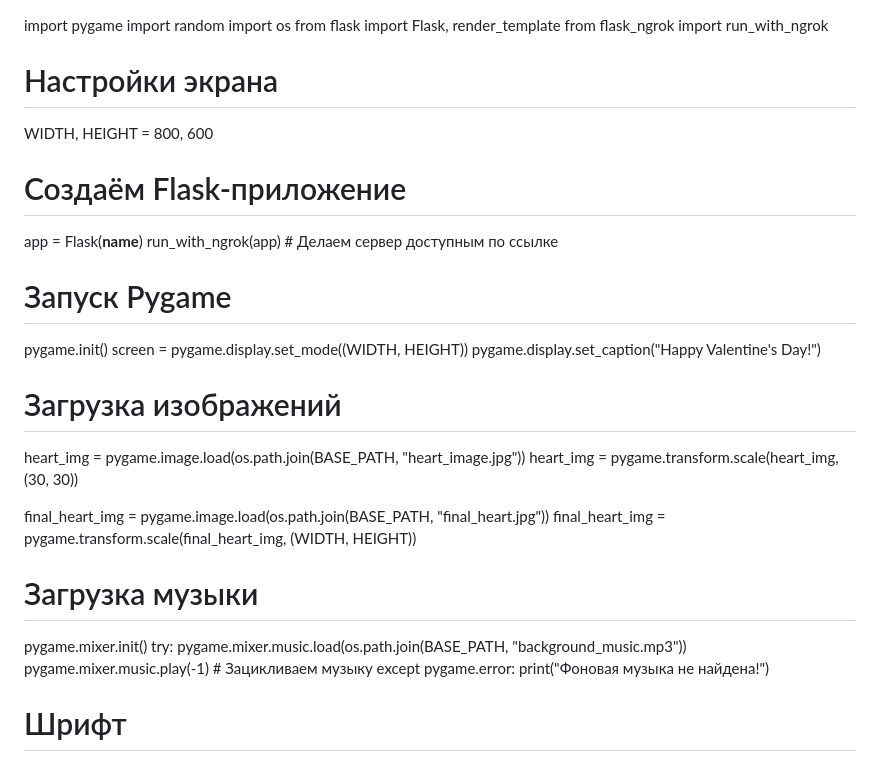
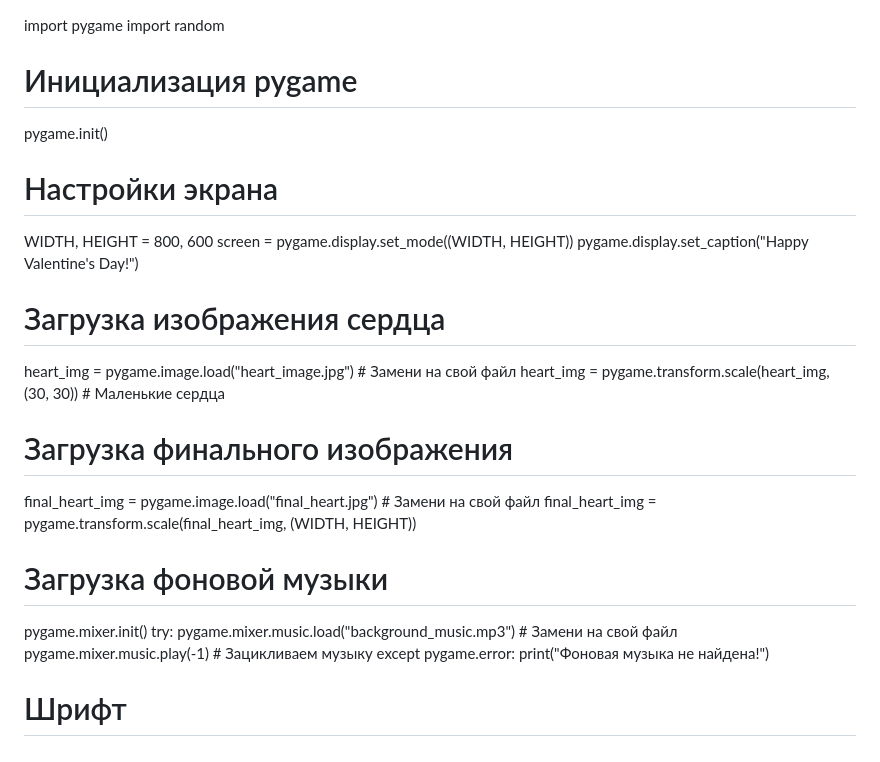
Before and after one commit to 0osodjix0/valentine, a Markdown page: README.md, the part around one of its changes. Drawn GitHub-style.

```diff
--- a/README.md
+++ b/README.md
@@ -1,32 +1,26 @@
 import pygame
 import random
-import os
-from flask import Flask, render_template
-from flask_ngrok import run_with_ngrok
+
+# Инициализация pygame
+pygame.init()
 
 # Настройки экрана
 WIDTH, HEIGHT = 800, 600
-
-# Создаём Flask-приложение
-app = Flask(__name__)
-run_with_ngrok(app)  # Делаем сервер доступным по ссылке
-
-# Запуск Pygame
-pygame.init()
 screen = pygame.display.set_mode((WIDTH, HEIGHT))
 pygame.display.set_caption("Happy Valentine's Day!")
 
-# Загрузка изображений
-heart_img = pygame.image.load(os.path.join(BASE_PATH, "heart_image.jpg"))
-heart_img = pygame.transform.scale(heart_img, (30, 30))
+# Загрузка изображения сердца
+heart_img = pygame.image.load("heart_image.jpg")  # Замени на свой файл
+heart_img = pygame.transform.scale(heart_img, (30, 30))  # Маленькие сердца
 
-final_heart_img = pygame.image.load(os.path.join(BASE_PATH, "final_heart.jpg"))
+# Загрузка финального изображения
+final_heart_img = pygame.image.load("final_heart.jpg")  # Замени на свой файл
 final_heart_img = pygame.transform.scale(final_heart_img, (WIDTH, HEIGHT))
 
-# Загрузка музыки
+# Загрузка фоновой музыки
 pygame.mixer.init()
 try:
-    pygame.mixer.music.load(os.path.join(BASE_PATH, "background_music.mp3"))
+    pygame.mixer.music.load("background_music.mp3")  # Замени на свой файл
     pygame.mixer.music.play(-1)  # Зацикливаем музыку
 except pygame.error:
     print("Фоновая музыка не найдена!")
```
Also changed, not shown: other parts of README.md (+30 -30 lines).
